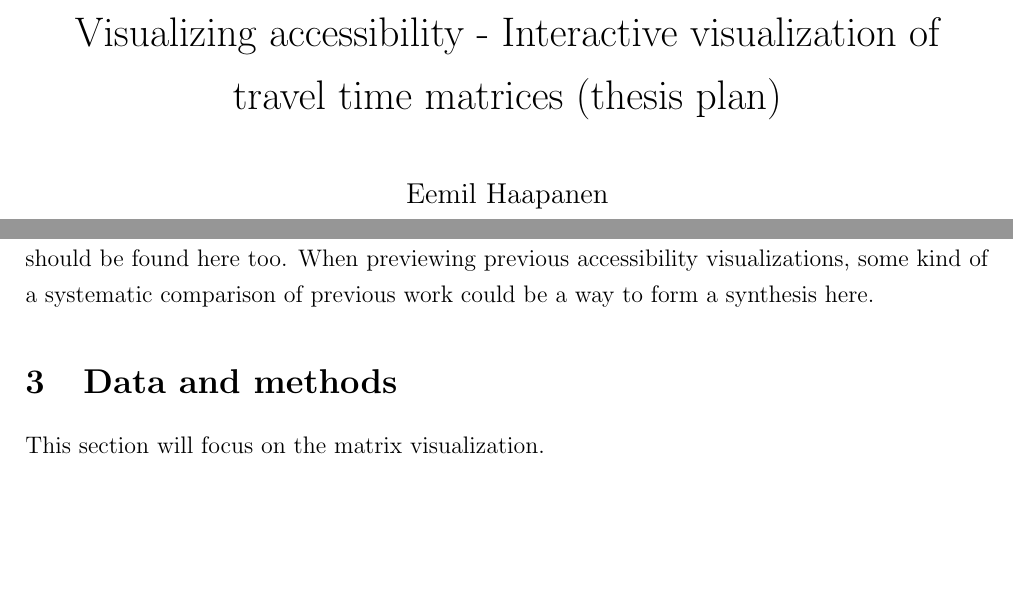
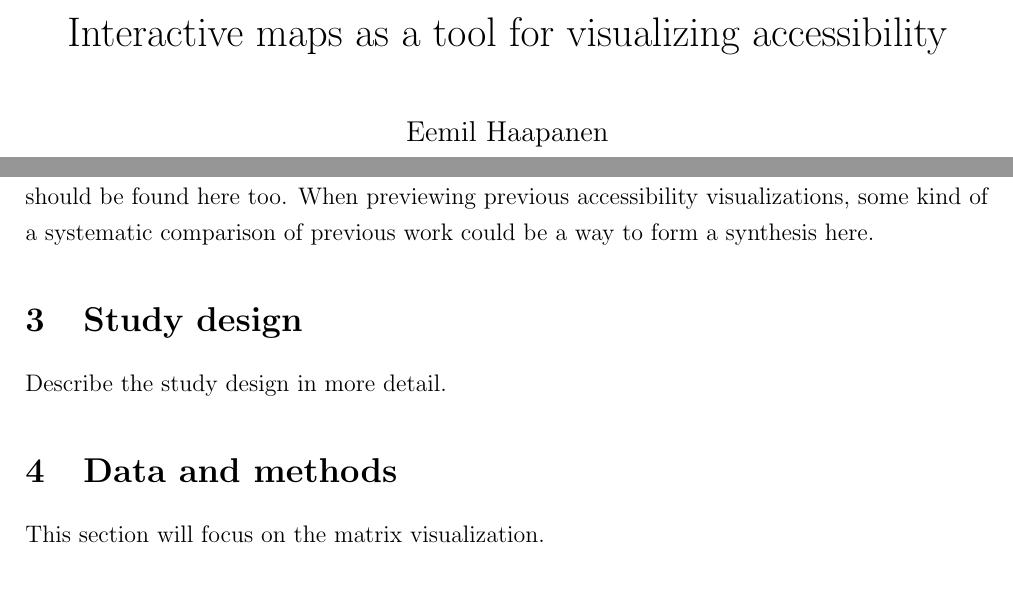
Before and after one commit to eemilhaa/thesis, a LaTeX thesis (thesis/main.tex): two parts of pages 1 and 3 of 6, joined at a grey line, cut at the place of the change, the shorter picture padded with empty space. Compiled offline with pdfLaTeX.

Commit message:
section for study design

```diff
--- a/thesis/main.tex
+++ b/thesis/main.tex
@@ -1,7 +1,7 @@
 \documentclass[12pt]{article}
 \usepackage{settings}
 
-\title{Visualizing accessibility - Interactive visualization of travel time matrices (thesis plan)}
+\title{Interactive maps as a tool for visualizing accessibility}
 \author{Eemil Haapanen}
 
 \begin{document}
@@ -111,6 +111,9 @@ When previewing previous accessibility visualizations,
 some kind of a systematic comparison of previous work
 could be a way to form a synthesis here.
 
+\section{Study design}
+Describe the study design in more detail.
+
 \section{Data and methods}
 
 This section will focus on the matrix visualization.
```
